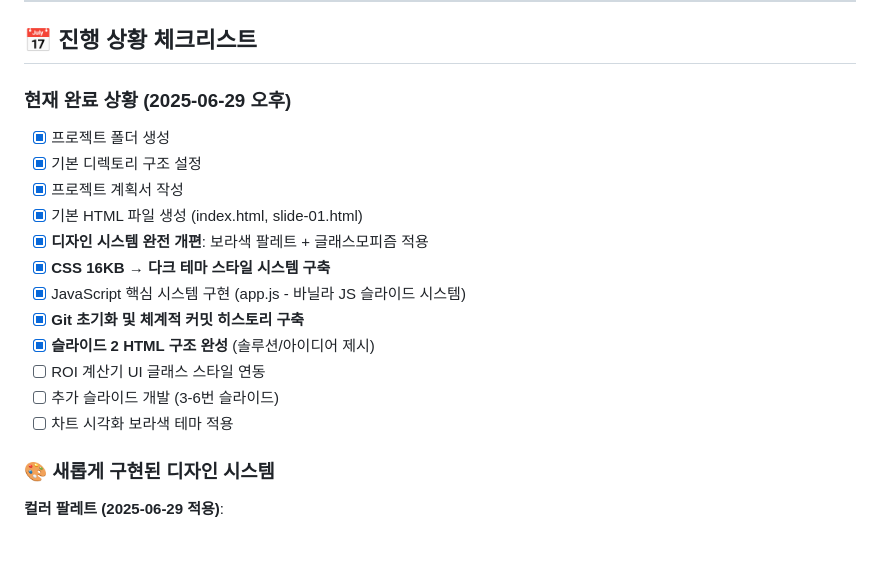
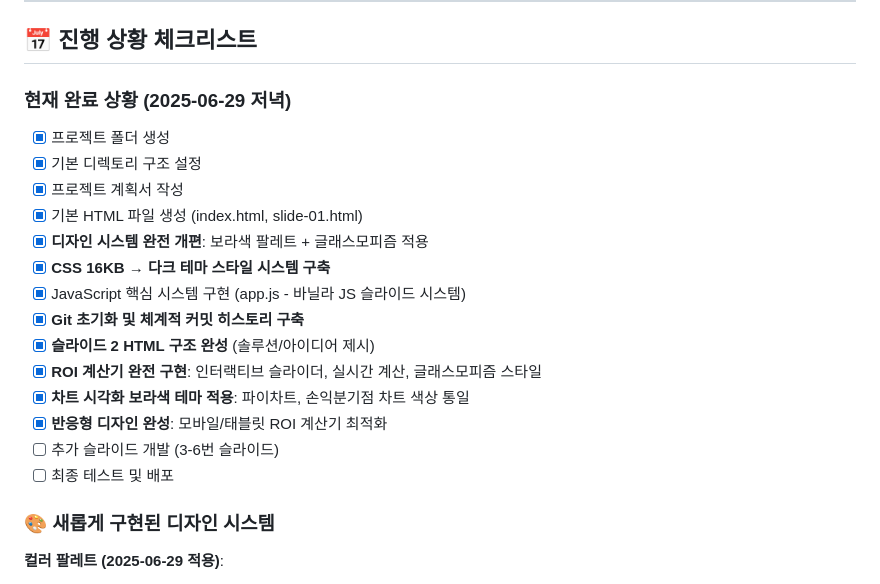
Before and after one commit to half-nomad/Babtteok, a Markdown page: project-plan.md, the part around the change printed below. Rendered like a GitHub page; blank space fills up the shorter version.

```diff
--- a/project-plan.md
+++ b/project-plan.md
@@ -219,7 +219,7 @@ function breakEvenAnalysis(scenarios) {
 
 ## 📅 진행 상황 체크리스트
 
-### 현재 완료 상황 (2025-06-29 오후)
+### 현재 완료 상황 (2025-06-29 저녁)
 - [x] 프로젝트 폴더 생성
 - [x] 기본 디렉토리 구조 설정
 - [x] 프로젝트 계획서 작성
@@ -229,9 +229,11 @@ function breakEvenAnalysis(scenarios) {
 - [x] JavaScript 핵심 시스템 구현 (app.js - 바닐라 JS 슬라이드 시스템)
 - [x] **Git 초기화 및 체계적 커밋 히스토리 구축**
 - [x] **슬라이드 2 HTML 구조 완성** (솔루션/아이디어 제시)
-- [ ] ROI 계산기 UI 글래스 스타일 연동
+- [x] **ROI 계산기 완전 구현**: 인터랙티브 슬라이더, 실시간 계산, 글래스모피즘 스타일
+- [x] **차트 시각화 보라색 테마 적용**: 파이차트, 손익분기점 차트 색상 통일
+- [x] **반응형 디자인 완성**: 모바일/태블릿 ROI 계산기 최적화
 - [ ] 추가 슬라이드 개발 (3-6번 슬라이드)
-- [ ] 차트 시각화 보라색 테마 적용
+- [ ] 최종 테스트 및 배포
 
 ### 🎨 **새롭게 구현된 디자인 시스템**
 **컬러 팔레트 (2025-06-29 적용)**:
```
Also changed, not shown: other parts of project-plan.md (+33 -17 lines).
